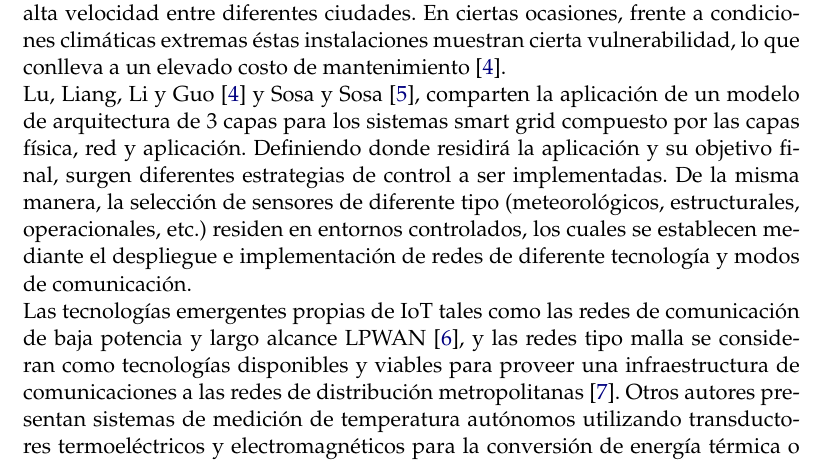
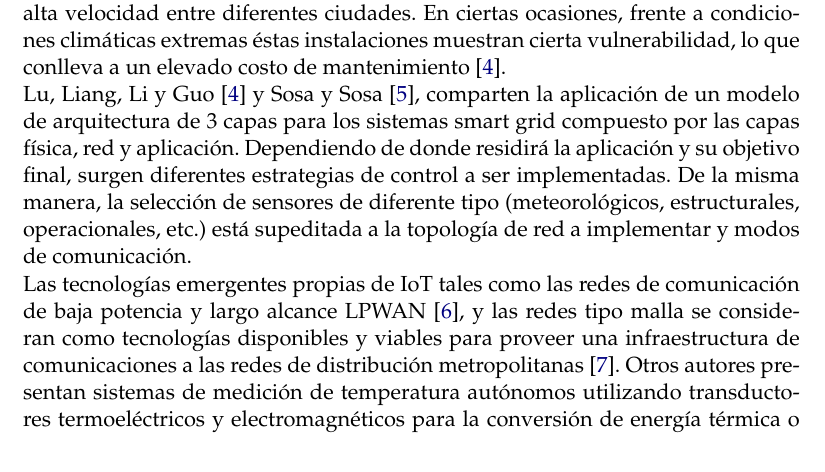
Before and after one commit to patriciobos/Plantilla-memoria, a LaTeX thesis (memoria.tex, which reads Chapters/Chapter1.tex): part of page 16 of 44, cut so that both start at the same text. Compiled offline with pdfLaTeX.

Commit message:
Corrijo ultimo parrafo estado del arte Cap 1

```diff
--- a/Chapters/Chapter1.tex
+++ b/Chapters/Chapter1.tex
@@ -71,7 +71,7 @@ Este esquema presentado, resulta aún precario y no efectivo en cuanto a la rapi
 \end{figure}\\
 Cabe mencionar que la mayoría de las redes de distribución de baja tensión en 380/220V no poseen la capacidad de brindar algún otro servicio agregado. Como una manera de previsión a la necesidad de montar servicios adicionales a las redes de transmisión de media y alta tensión (33 kV y 132 kV) y redes propias de transmisión de energía, se adiciona una infraestructura de fibra óptica por medio de un cable de guarda aéreo compuesto de acuerdo a estándares de IEEE (OPGW - Optical Fiber Composite Overhead Ground Wire-). Ésta instalación combina las funciones de conexión a tierra y de comunicaciones, estableciendo una estructura tubular de varios pares de fibras ópticas en el mismo, rodeadas por capas de hilos de aluminio y acero. La parte conductora del cable sirve para unir las puestas a tierra de las estructuras adyacentes, protegiendo a estas de las descargas atmosféricas.\\
 Las fibras ópticas dentro del cable se utilizan para la transmisión de datos a alta velocidad, ya sea para uso propio del sistema eléctrico de protección y control de la línea de transmisión, para la comunicación de voz y datos, o pueden ser alquilados o vendidos a terceros para servir como una interconexión de fibra de alta velocidad entre diferentes ciudades. En ciertas ocasiones, frente a condiciones climáticas extremas éstas instalaciones muestran cierta vulnerabilidad, lo que conlleva a un elevado costo de mantenimiento \citep{ARTICLE:1}.\\
-Lu, Liang, Li y Guo \citep{ARTICLE:1} y Sosa y Sosa \citep{ARTICLE:2}, comparten la aplicación de un modelo de arquitectura de 3 capas para los sistemas smart grid compuesto por las capas física, red y aplicación. Definiendo donde residirá la aplicación y su objetivo final, surgen diferentes estrategias de control a ser implementadas. De la misma manera, la selección de sensores de diferente tipo (meteorológicos, estructurales, operacionales, etc.) residen en entornos controlados, los cuales se establecen mediante el despliegue e implementación de redes de diferente tecnología y modos de comunicación.\\
+Lu, Liang, Li y Guo \citep{ARTICLE:1} y Sosa y Sosa \citep{ARTICLE:2}, comparten la aplicación de un modelo de arquitectura de 3 capas para los sistemas smart grid compuesto por las capas física, red y aplicación. Dependiendo de donde residirá la aplicación y su objetivo final, surgen diferentes estrategias de control a ser implementadas. De la misma manera, la selección de sensores de diferente tipo (meteorológicos, estructurales, operacionales, etc.) est\'{a} supeditada a la topología de red a implementar y modos de comunicación.\\
 Las tecnologías emergentes propias de IoT tales como las redes de comunicación de baja potencia y largo alcance LPWAN \citep{rfc8376}, y las redes tipo malla se consideran como tecnologías disponibles y viables para proveer una infraestructura de comunicaciones a las redes de distribución metropolitanas  \citep{ARTICLE:4}. Otros autores presentan sistemas de medición de temperatura autónomos utilizando transductores termoeléctricos y electromagnéticos para la conversión de energía térmica o electromagnética en energía eléctrica utilizada para alimentar la electrónica involucrada y acumuladores \citep{ARTICLE:5}, \citep{Hua}.
 
 %----------------------------------------------------------------------------------------
```
